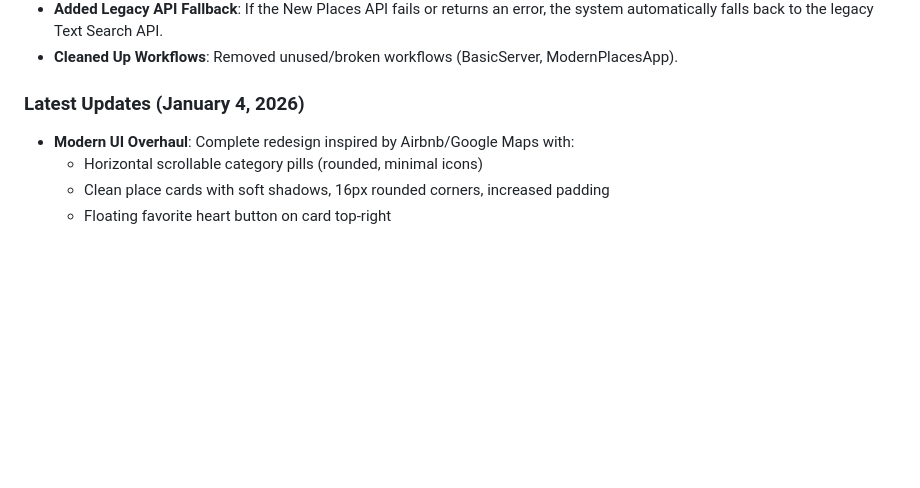
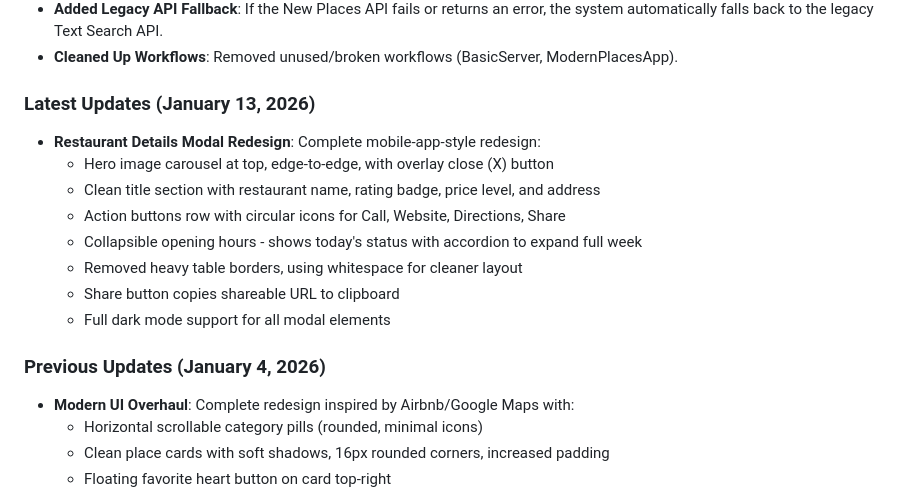
Before and after one commit to akivafriedmann/TravelBuddy, a Markdown page: replit.md, the part around the change. GitHub-like rendering; blank space fills up the shorter version.

Commit message:
Update restaurant details modal with modern mobile app design
Redesign the restaurant details modal to incorporate a hero image, consolidated action buttons, and collapsible opening hours, enhancing mobile-first UX.

Replit-Commit-Author: Agent
Replit-Commit-Session-Id: 928346e8-dbec-493c-82f5-74beb298f473
Replit-Commit-Checkpoint-Type: full_checkpoint
Replit-Commit-Event-Id: 816569e3-70d9-492c-925f-ec043cade46d
Replit-Commit-Screenshot-Url: https://storage.googleapis.com/screenshot-production-us-central1/f121b68b-d9ea-4b66-b7e7-8db9c4216f9a/928346e8-dbec-493c-82f5-74beb298f473/anM8ULy

```diff
--- a/replit.md
+++ b/replit.md
@@ -109,7 +109,18 @@ Preferred communication style: Simple, everyday language.
 - **Added Legacy API Fallback**: If the New Places API fails or returns an error, the system automatically falls back to the legacy Text Search API.
 - **Cleaned Up Workflows**: Removed unused/broken workflows (BasicServer, ModernPlacesApp).
 
-### Latest Updates (January 4, 2026)
+### Latest Updates (January 13, 2026)
+
+- **Restaurant Details Modal Redesign**: Complete mobile-app-style redesign:
+  - Hero image carousel at top, edge-to-edge, with overlay close (X) button
+  - Clean title section with restaurant name, rating badge, price level, and address
+  - Action buttons row with circular icons for Call, Website, Directions, Share
+  - Collapsible opening hours - shows today's status with accordion to expand full week
+  - Removed heavy table borders, using whitespace for cleaner layout
+  - Share button copies shareable URL to clipboard
+  - Full dark mode support for all modal elements
+
+### Previous Updates (January 4, 2026)
 
 - **Modern UI Overhaul**: Complete redesign inspired by Airbnb/Google Maps with:
   - Horizontal scrollable category pills (rounded, minimal icons)
```
